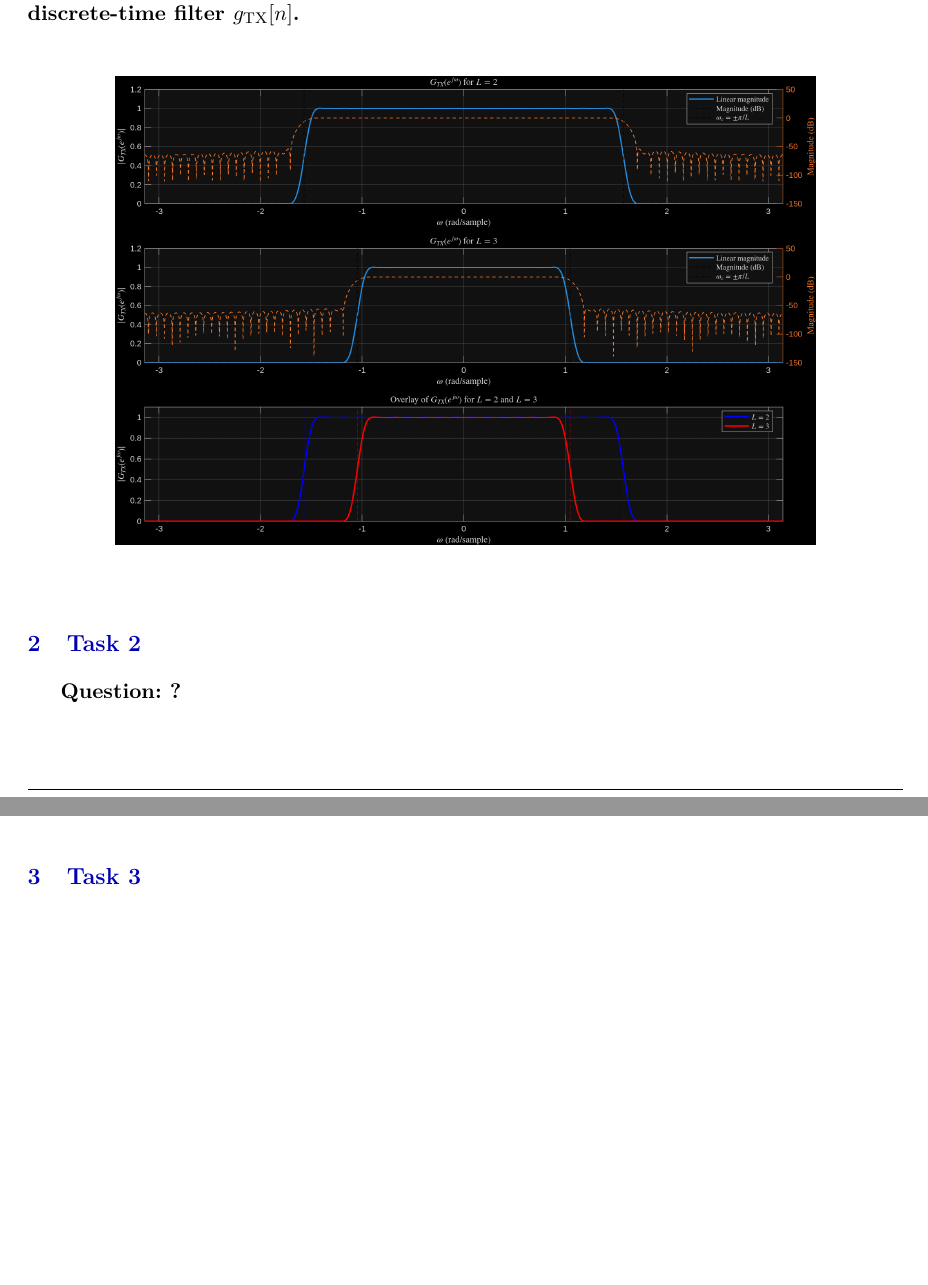
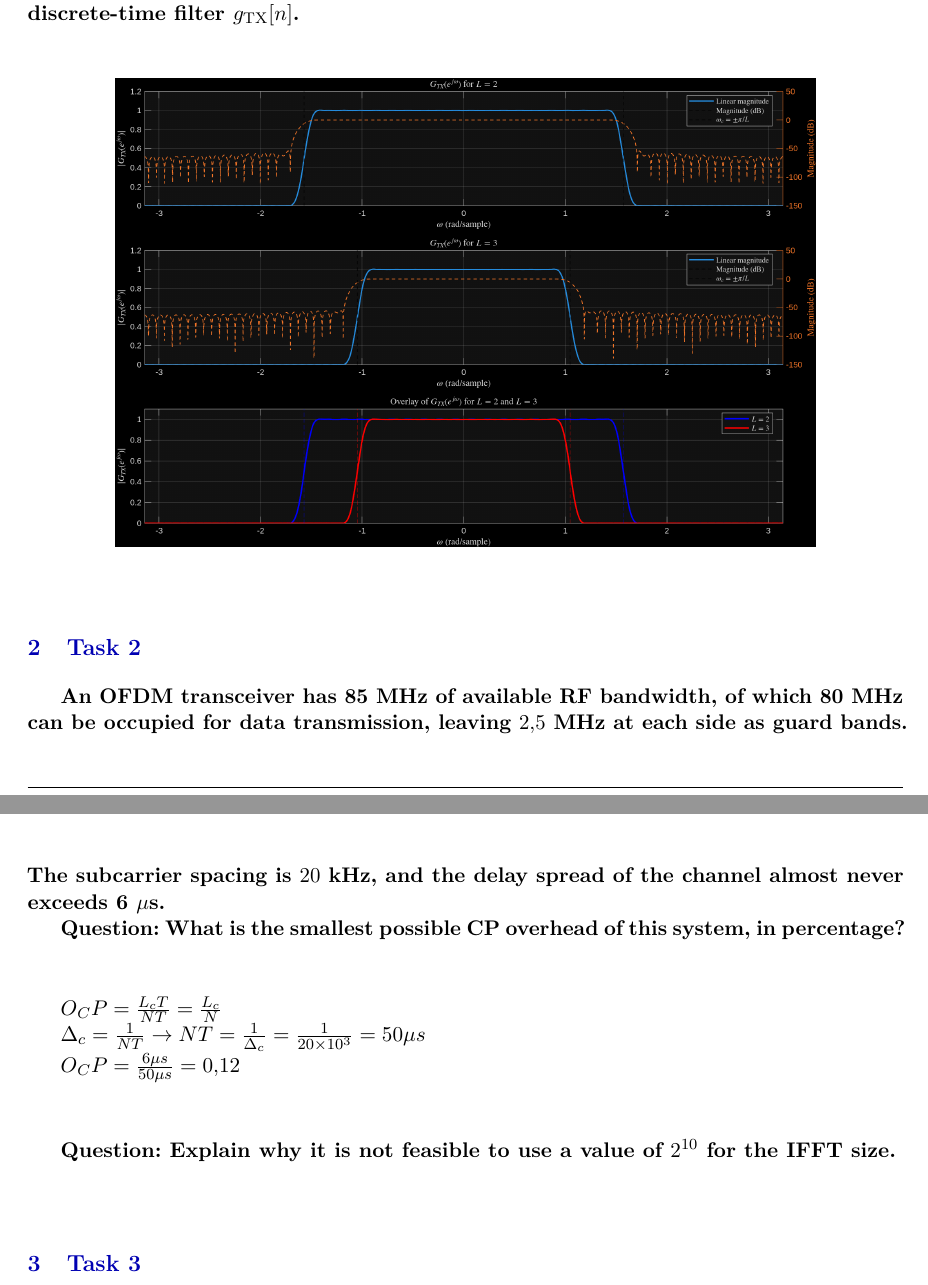
Before and after one commit to HugoBlancoo/tscom, a LaTeX document (practicas/practica2/latex/practica2.tex, which reads practicas/practica2/latex/task2.tex): two parts of pages 2 and 3 of 3, joined at a grey line, cut so that both start at the same text, the shorter picture padded with empty space. Compiled offline with pdfLaTeX.

Commit message:
feat: Add task2.1

```diff
--- a/practicas/practica2/latex/task2.tex
+++ b/practicas/practica2/latex/task2.tex
@@ -1,3 +1,15 @@
-\textbf{Question: ?
+\textbf{An OFDM transceiver has 85 MHz of available RF bandwidth, of which 80 MHz can be occupied for data transmission, leaving $2.5$ MHz at each side as guard bands. The subcarrier spacing is $20$ kHz, and the delay spread of the channel almost never exceeds 6 $\mu$s.
 }
+
+\textbf{Question: What is the smallest possible CP overhead of this system, in percentage?}
 \vspace{0.5cm}
+
+$O{_CP} = \frac{L_cT}{NT} = \frac{L_c}{N}$
+
+$\Delta_c = \frac{1}{NT} \rightarrow NT = \frac{1}{\Delta_c}= \frac{1}{20 \times 10^3} = 50 \mu s$
+
+$O{_CP} = \frac{6\mu s}{50 \mu s} = 0.12$
+
+\vspace{1cm}
+\textbf{Question: Explain why it is not feasible to use a value of $2^{10}$ for the IFFT size.}
+\vspace{0.5cm}
```
